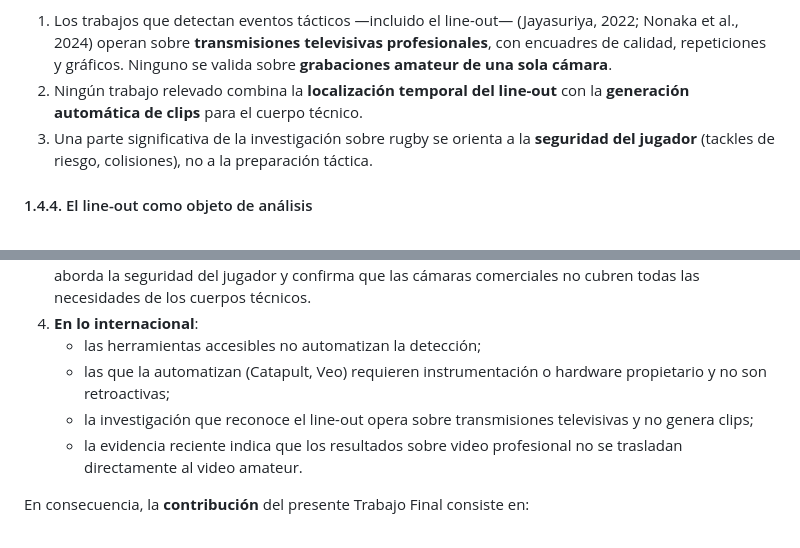
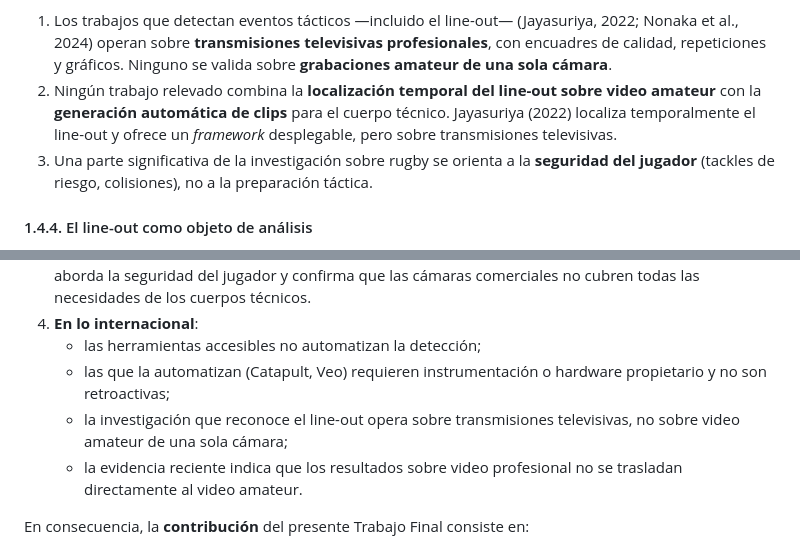
Before and after one commit to Choolito/final-project-abarca, a Markdown page: docs/anteproyecto/03_antecedentes.md, 2 parts joined by grey strips. Rendered like a GitHub page.

Commit message:
docs: no afirmar que Jayasuriya (2022) no genera clips
El índice de la tesis (verificado por Juani con el PDF) confirma la
clase line-out y la localización temporal sobre transmisiones TV, pero
muestra un framework desplegable con interfaz, por lo que no puede
afirmarse que no genere clips. La brecha se formula sobre el insumo:
video amateur de una sola cámara.

Co-Authored-By: Claude Opus 5.5 <noreply@anthropic.com>
Claude-Session: https://claude.ai/code/session_013PTezNVF5un3ivbpkCf5eG

```diff
--- a/docs/anteproyecto/03_antecedentes.md
+++ b/docs/anteproyecto/03_antecedentes.md
@@ -133,7 +133,7 @@ La producción académica sobre rugby es **comparativamente escasa** y se orient
 Se observan tres regularidades:
 
 1. Los trabajos que detectan eventos tácticos —incluido el line-out— (Jayasuriya, 2022; Nonaka et al., 2024) operan sobre **transmisiones televisivas profesionales**, con encuadres de calidad, repeticiones y gráficos. Ninguno se valida sobre **grabaciones amateur de una sola cámara**.
-2. Ningún trabajo relevado combina la **localización temporal del line-out** con la **generación automática de clips** para el cuerpo técnico.
+2. Ningún trabajo relevado combina la **localización temporal del line-out sobre video amateur** con la **generación automática de clips** para el cuerpo técnico. Jayasuriya (2022) localiza temporalmente el line-out y ofrece un *framework* desplegable, pero sobre transmisiones televisivas.
 3. Una parte significativa de la investigación sobre rugby se orienta a la **seguridad del jugador** (tackles de riesgo, colisiones), no a la preparación táctica.
 
 #### 1.4.4. El line-out como objeto de análisis
@@ -174,7 +174,7 @@ El relevamiento muestra que el reconocimiento automático de eventos en video de
 4. **En lo internacional**:
    - las herramientas accesibles no automatizan la detección;
    - las que la automatizan (Catapult, Veo) requieren instrumentación o hardware propietario y no son retroactivas;
-   - la investigación que reconoce el line-out opera sobre transmisiones televisivas y no genera clips;
+   - la investigación que reconoce el line-out opera sobre transmisiones televisivas, no sobre video amateur de una sola cámara;
    - la evidencia reciente indica que los resultados sobre video profesional no se trasladan directamente al video amateur.
 
 En consecuencia, la **contribución** del presente Trabajo Final consiste en:
```
Also changed, not shown: docs/anteproyecto/anteproyecto.md (+1 -1 lines).
